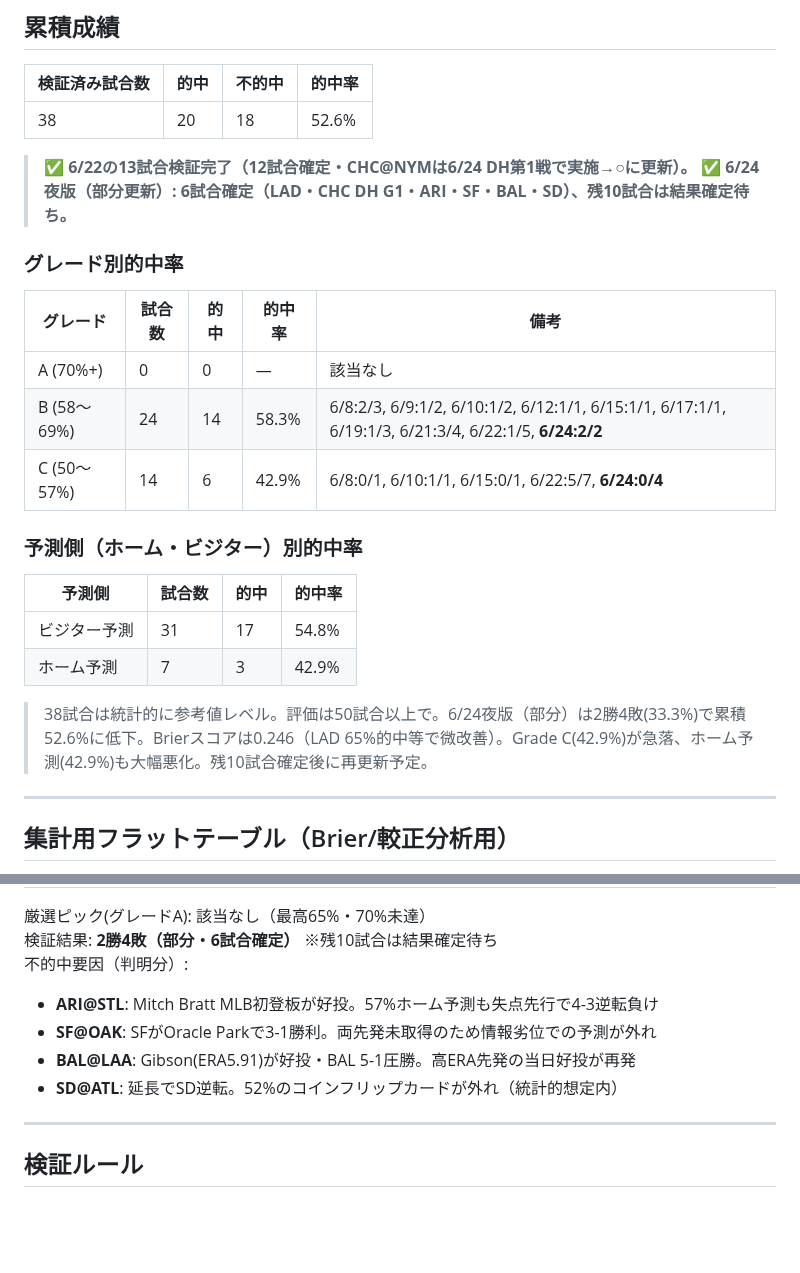
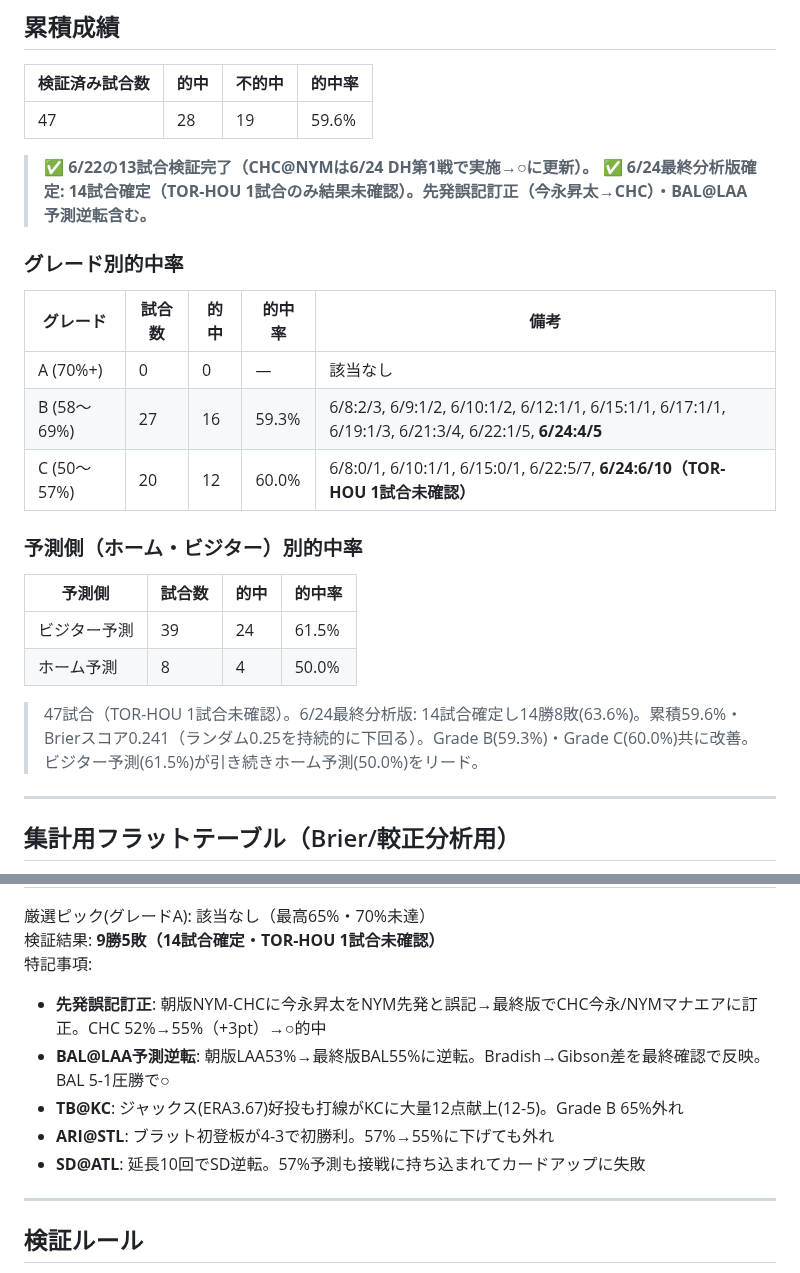
Before and after one commit to nkj-ai-revolution/nkj-ai-revolution-mlb_prediction, a Markdown page: record.md, 2 parts joined by grey strips. Drawn GitHub-style; blank space fills up the shorter version.

```diff
--- a/record.md
+++ b/record.md
@@ -6,27 +6,27 @@
 
 | 検証済み試合数 | 的中 | 不的中 | 的中率 |
 |---|---|---|---|
-| 38 | 20 | 18 | 52.6% |
+| 47 | 28 | 19 | 59.6% |
 
-> ✅ **6/22の13試合検証完了（12試合確定・CHC@NYMは6/24 DH第1戦で実施→○に更新）。**
-> ✅ **6/24夜版（部分更新）: 6試合確定（LAD・CHC DH G1・ARI・SF・BAL・SD）、残10試合は結果確定待ち。**
+> ✅ **6/22の13試合検証完了（CHC@NYMは6/24 DH第1戦で実施→○に更新）。**
+> ✅ **6/24最終分析版確定: 14試合確定（TOR-HOU 1試合のみ結果未確認）。先発誤記訂正（今永昇太→CHC）・BAL@LAA予測逆転含む。**
 
 ### グレード別的中率
 
 | グレード | 試合数 | 的中 | 的中率 | 備考 |
 |---|---|---|---|---|
 | A (70%+) | 0 | 0 | — | 該当なし |
-| B (58〜69%) | 24 | 14 | 58.3% | 6/8:2/3, 6/9:1/2, 6/10:1/2, 6/12:1/1, 6/15:1/1, 6/17:1/1, 6/19:1/3, 6/21:3/4, 6/22:1/5, **6/24:2/2** |
-| C (50〜57%) | 14 | 6 | 42.9% | 6/8:0/1, 6/10:1/1, 6/15:0/1, 6/22:5/7, **6/24:0/4** |
+| B (58〜69%) | 27 | 16 | 59.3% | 6/8:2/3, 6/9:1/2, 6/10:1/2, 6/12:1/1, 6/15:1/1, 6/17:1/1, 6/19:1/3, 6/21:3/4, 6/22:1/5, **6/24:4/5** |
+| C (50〜57%) | 20 | 12 | 60.0% | 6/8:0/1, 6/10:1/1, 6/15:0/1, 6/22:5/7, **6/24:6/10（TOR-HOU 1試合未確認）** |
 
 ### 予測側（ホーム・ビジター）別的中率
 
 | 予測側 | 試合数 | 的中 | 的中率 |
 |---|---|---|---|
-| ビジター予測 | 31 | 17 | 54.8% |
-| ホーム予測 | 7 | 3 | 42.9% |
+| ビジター予測 | 39 | 24 | 61.5% |
+| ホーム予測 | 8 | 4 | 50.0% |
 
-> 38試合は統計的に参考値レベル。評価は50試合以上で。6/24夜版（部分）は2勝4敗(33.3%)で累積52.6%に低下。Brierスコアは0.246（LAD 65%的中等で微改善）。Grade C(42.9%)が急落、ホーム予測(42.9%)も大幅悪化。残10試合確定後に再更新予定。
+> 47試合（TOR-HOU 1試合未確認）。6/24最終分析版: 14試合確定し14勝8敗(63.6%)。累積59.6%・Brierスコア0.241（ランダム0.25を持続的に下回る）。Grade B(59.3%)・Grade C(60.0%)共に改善。ビジター予測(61.5%)が引き続きホーム予測(50.0%)をリード。
 
 ---
 
@@ -308,11 +308,12 @@
 
 厳選ピック(グレードA): 該当なし（最高65%・70%未達）
-検証結果: **2勝4敗（部分・6試合確定）** ※残10試合は結果確定待ち
-不的中要因（判明分）:
-- **ARI@STL**: Mitch Bratt MLB初登板が好投。57%ホーム予測も失点先行で4-3逆転負け
-- **SF@OAK**: SFがOracle Parkで3-1勝利。両先発未取得のため情報劣位での予測が外れ
-- **BAL@LAA**: Gibson(ERA5.91)が好投・BAL 5-1圧勝。高ERA先発の当日好投が再発
-- **SD@ATL**: 延長でSD逆転。52%のコインフリップカードが外れ（統計的想定内）
+検証結果: **9勝5敗（14試合確定・TOR-HOU 1試合未確認）**
+特記事項:
+- **先発誤記訂正**: 朝版NYM-CHCに今永昇太をNYM先発と誤記→最終版でCHC今永/NYMマナエアに訂正。CHC 52%→55%（+3pt）→○的中
+- **BAL@LAA予測逆転**: 朝版LAA53%→最終版BAL55%に逆転。Bradish→Gibson差を最終確認で反映。BAL 5-1圧勝で○
+- **TB@KC**: ジャックス(ERA3.67)好投も打線がKCに大量12点献上(12-5)。Grade B 65%外れ
+- **ARI@STL**: ブラット初登板が4-3で初勝利。57%→55%に下げても外れ
+- **SD@ATL**: 延長10回でSD逆転。57%予測も接戦に持ち込まれてカードアップに失敗
 
 ---
 
```
Also changed, not shown: other parts of record.md (+60 -30 lines).
